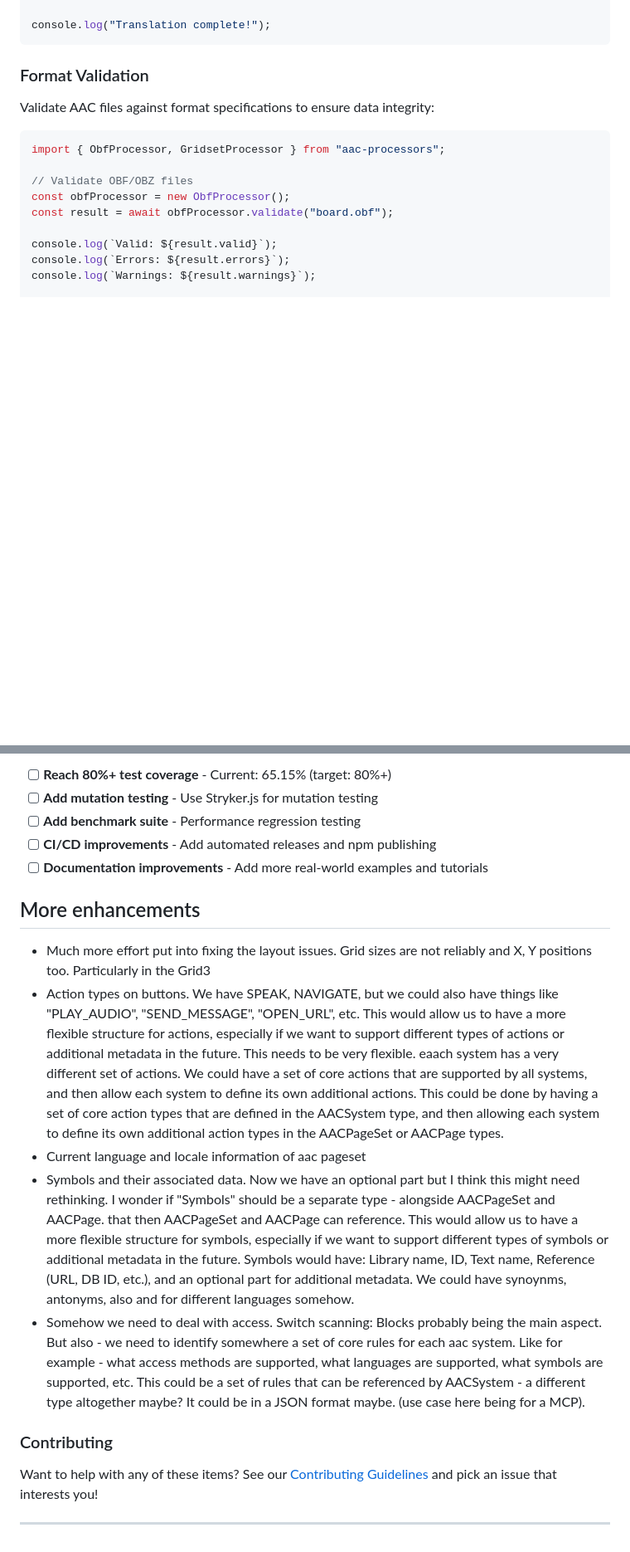
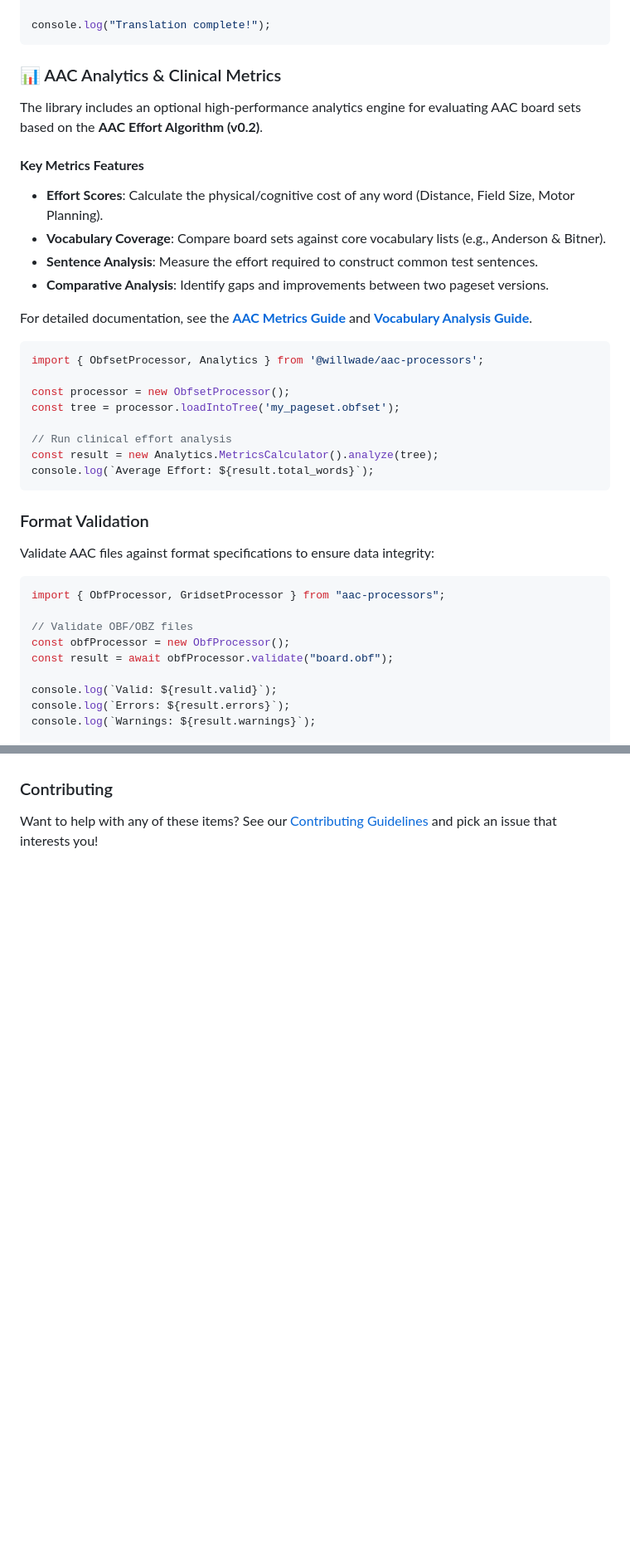
Before and after one commit to willwade/AACProcessors-nodejs, a Markdown page: README.md, 2 parts joined by grey strips. Shown: that part at 83% size. Drawn GitHub-style; blank space fills up the shorter version.

````diff
--- a/README.md
+++ b/README.md
@@ -190,6 +192,29 @@ const translatedBuffer = processor.processTexts(
 );
 
 console.log("Translation complete!");
+```
+
+### 📊 AAC Analytics & Clinical Metrics
+
+The library includes an optional high-performance analytics engine for evaluating AAC board sets based on the **AAC Effort Algorithm (v0.2)**.
+
+#### **Key Metrics Features**
+- **Effort Scores**: Calculate the physical/cognitive cost of any word (Distance, Field Size, Motor Planning).
+- **Vocabulary Coverage**: Compare board sets against core vocabulary lists (e.g., Anderson & Bitner).
+- **Sentence Analysis**: Measure the effort required to construct common test sentences.
+- **Comparative Analysis**: Identify gaps and improvements between two pageset versions.
+
+For detailed documentation, see the **[AAC Metrics Guide](./src/optional/analytics/docs/AAC_METRICS_GUIDE.md)** and **[Vocabulary Analysis Guide](./src/optional/analytics/docs/VOCABULARY_ANALYSIS_GUIDE.md)**.
+
+```typescript
+import { ObfsetProcessor, Analytics } from '@willwade/aac-processors';
+
+const processor = new ObfsetProcessor();
+const tree = processor.loadIntoTree('my_pageset.obfset');
+
+// Run clinical effort analysis
+const result = new Analytics.MetricsCalculator().analyze(tree);
+console.log(`Average Effort: ${result.total_words}`);
 ```
 
 ### Format Validation
@@ -835,20 +852,5 @@ Inspired by the Python AACProcessors project
 
-- [ ] **Reach 80%+ test coverage** - Current: 65.15% (target: 80%+)
-- [ ] **Add mutation testing** - Use Stryker.js for mutation testing
-- [ ] **Add benchmark suite** - Performance regression testing
-- [ ] **CI/CD improvements** - Add automated releases and npm publishing
-- [ ] **Documentation improvements** - Add more real-world examples and tutorials
-
-## More enhancements
-
-- Much more effort put into fixing the layout issues. Grid sizes are not reliably and X, Y positions too. Particularly in the Grid3
-- Action types on buttons. We have SPEAK, NAVIGATE, but we could also have things like "PLAY_AUDIO", "SEND_MESSAGE", "OPEN_URL", etc. This would allow us to have a more flexible structure for actions, especially if we want to support different types of actions or additional metadata in the future. This needs to be very flexible. eaach system has a very different set of actions. We could have a set of core actions that are supported by all systems, and then allow each system to define its own additional actions. This could be done by having a set of core action types that are defined in the AACSystem type, and then allowing each system to define its own additional action types in the AACPageSet or AACPage types.
-- Current language and locale information of aac pageset
-- Symbols and their associated data. Now we have an optional part but I think this might need rethinking. I wonder if "Symbols" should be a separate type - alongside AACPageSet and AACPage. that then AACPageSet and AACPage can reference. This would allow us to have a more flexible structure for symbols, especially if we want to support different types of symbols or additional metadata in the future. Symbols would have: Library name, ID, Text name, Reference (URL, DB ID, etc.), and an optional part for additional metadata. We could have synoynms, antonyms, also and for different languages somehow.
-- Somehow we need to deal with access. Switch scanning: Blocks probably being the main aspect. But also - we need to identify somewhere a set of core rules for each aac system. Like for example - what access methods are supported, what languages are supported, what symbols are supported, etc. This could be a set of rules that can be referenced by AACSystem - a different type altogether maybe? It could be in a JSON format maybe. (use case here being for a MCP).
 
 ### Contributing
 
 Want to help with any of these items? See our [Contributing Guidelines](#-contributing) and pick an issue that interests you!
-
----
````
Also changed, not shown: other parts of README.md (+20 -26 lines).
